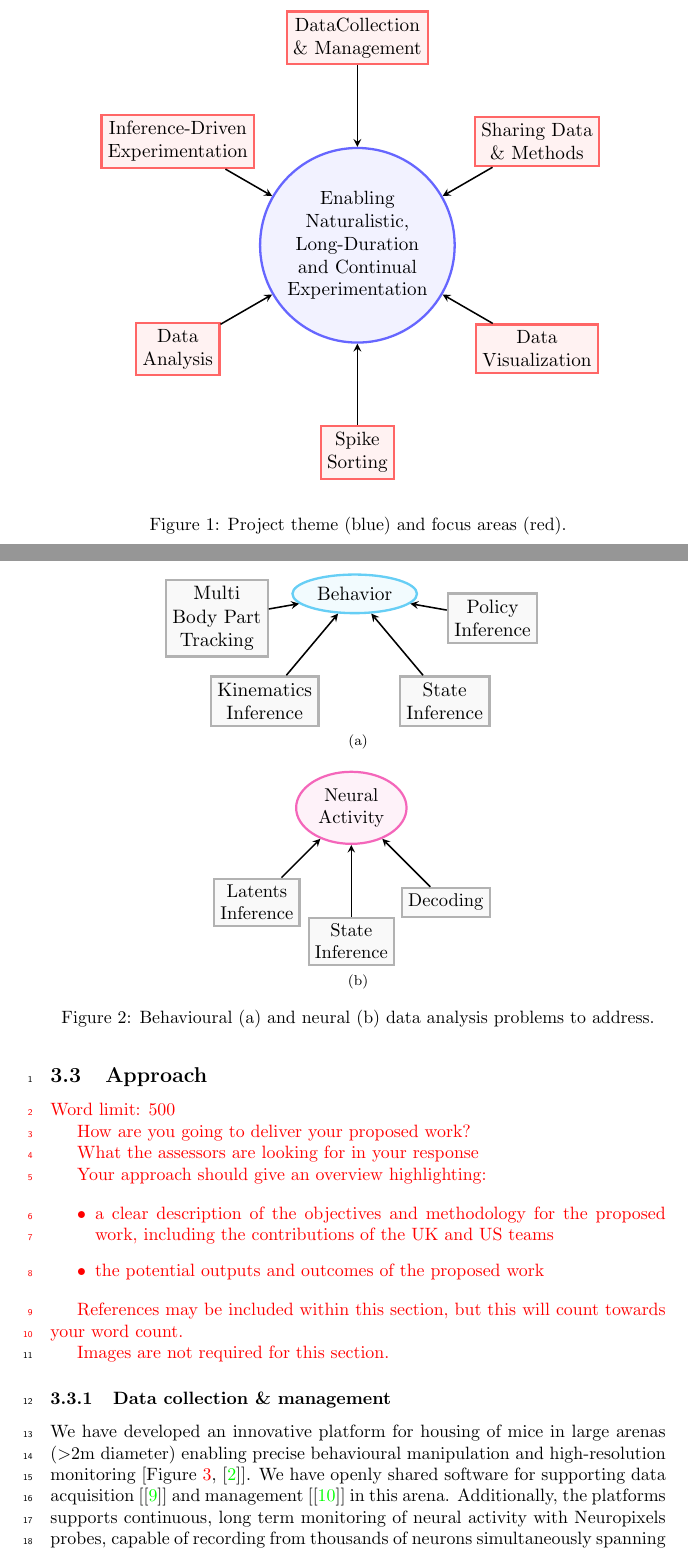
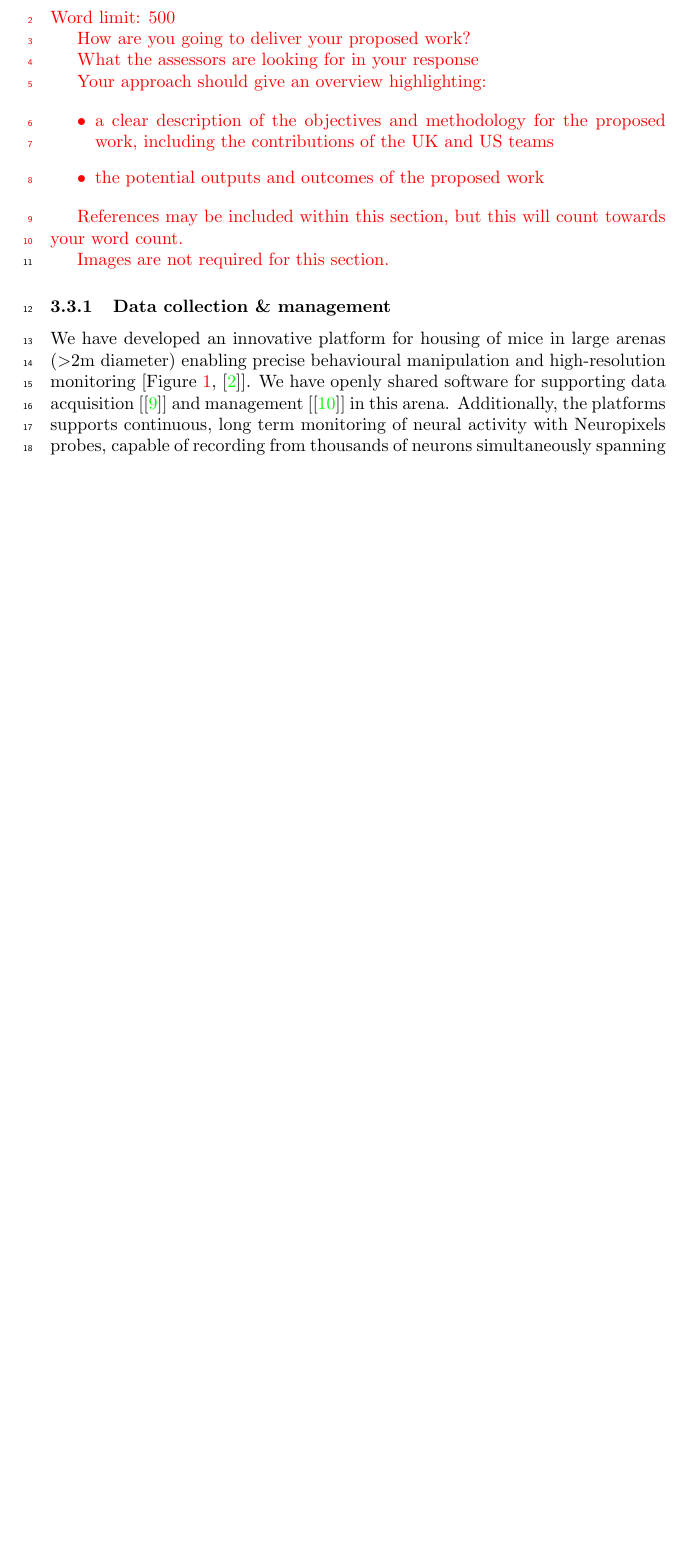
Before and after one commit to joacorapela/bbsrc-nsfbio24, a LaTeX document (application/loi.tex, which reads application/vision.tex): two parts of pages 6 and 7 of 15 before the commit and part of page 6 of 14 after it, the two joined at a grey line, cut at the place of the change, the shorter picture padded with empty space. Compiled offline with pdfLaTeX.

Commit message:
Using very abbreviated citation format and removing figures

```diff
--- a/application/vision.tex
+++ b/application/vision.tex
@@ -83,29 +73,3 @@ The focus areas of the proposed project are (Figure~\ref{fig:focusAreas}):
-\begin{figure}
-    \begin{center}
-        \resizebox{4.0in}{!}{%
-            \input{figures/focusAreas}
-        }
-    \end{center}
-    \caption{Project theme (blue) and focus areas (red).}
-    \label{fig:focusAreas}
-\end{figure}
-
-\begin{figure}
-    \centering
-    \subfloat[]{
-        \resizebox{3.0in}{!}{%
-            \input{figures/dataAnalysisBehavior}
-        }
-    }
-    \hfill
-    \subfloat[]{
-        \resizebox{2.25in}{!}{%
-            \input{figures/dataAnalysisNeural}
-        }
-    }
-    \caption{Behavioural (a) and neural (b) data analysis problems to address.}
-    \label{fig:dataAnalysis}
-\end{figure}
 
 \subsubsection{Cross fertilisation}
 
```
Also changed, not shown: application/vision.tex (22 more changed lines).
